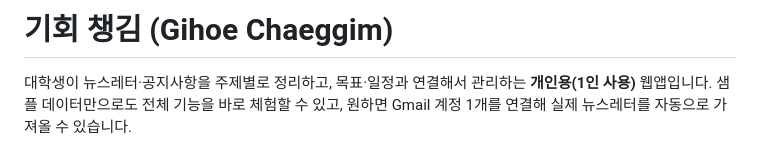
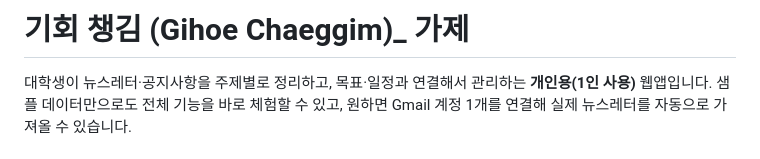
Before and after one commit to nyeong-03/Todo-Work-Letter-Manager, a Markdown page: README.md, the part around the change. Rendered like a GitHub page.

```diff
--- a/README.md
+++ b/README.md
@@ -1,4 +1,4 @@
-# 기회 챙김 (Gihoe Chaeggim)
+# 기회 챙김 (Gihoe Chaeggim)_ 가제
 
 대학생이 뉴스레터·공지사항을 주제별로 정리하고, 목표·일정과 연결해서 관리하는
 **개인용(1인 사용)** 웹앱입니다. 샘플 데이터만으로도 전체 기능을 바로 체험할 수 있고,
```
